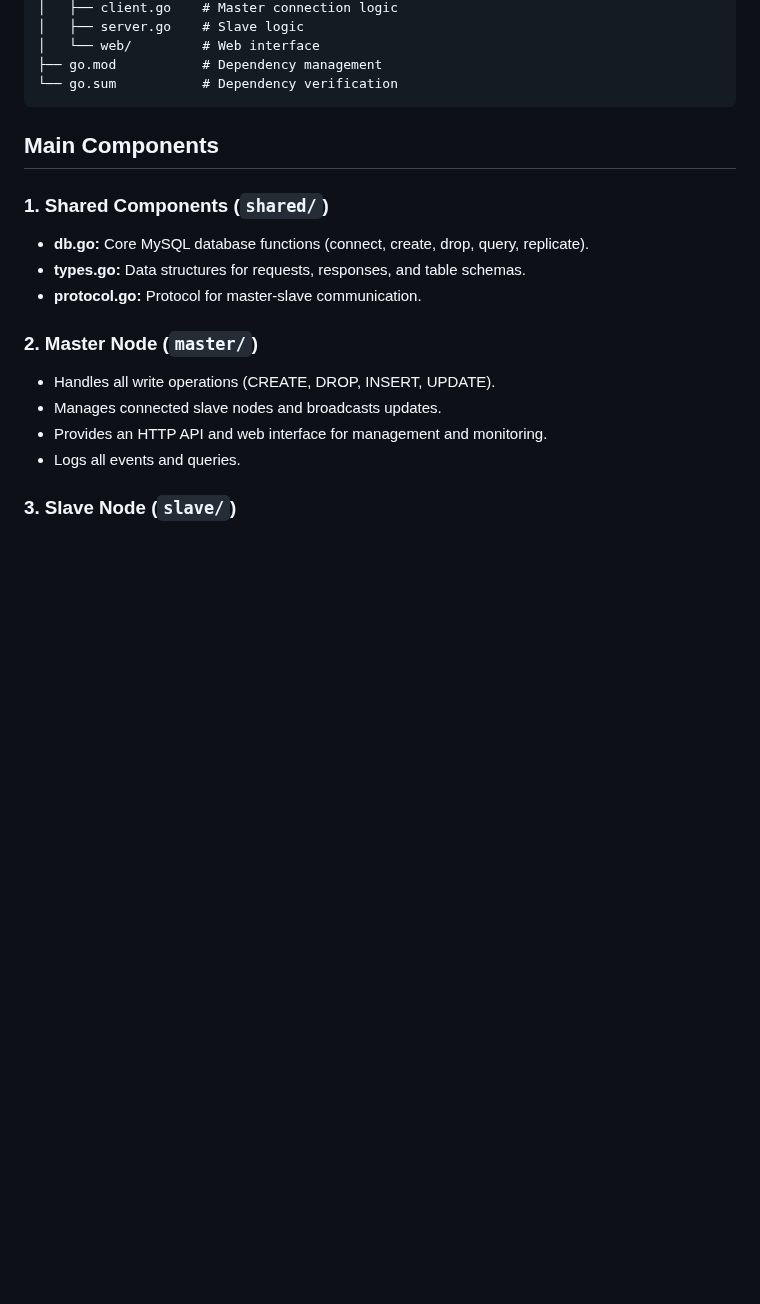
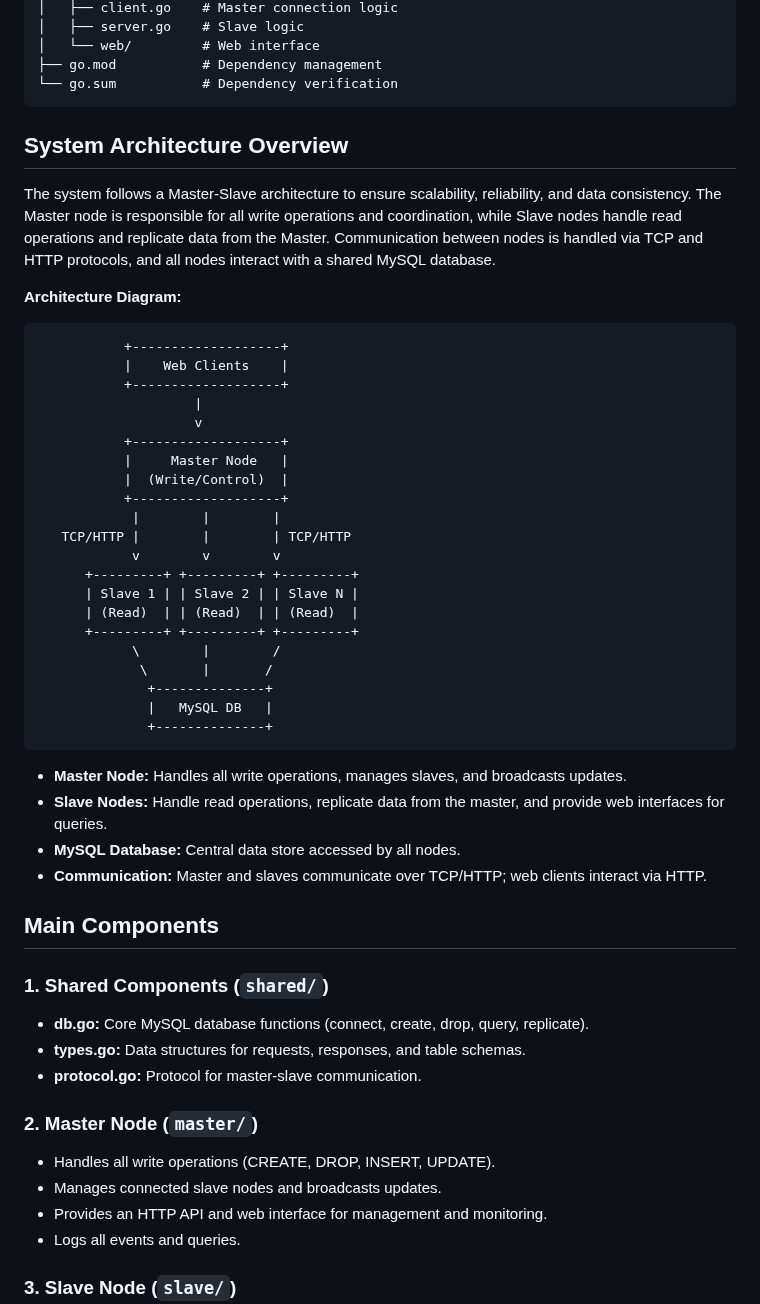
Before and after one commit to Kaido404/Distributed-db, a Markdown page: README.md, the part around one of its changes. GitHub-like rendering; blank space fills up the shorter version.

Commit message:
Update: Added System Architecture Overview with detailed diagram

````diff
--- a/README.md
+++ b/README.md
@@ -22,6 +22,41 @@ This project is a distributed database system written in Go, consisting of a Mas
 ├── go.mod           # Dependency management
 └── go.sum           # Dependency verification
 ```
+
+## System Architecture Overview
+
+The system follows a Master-Slave architecture to ensure scalability, reliability, and data consistency. The Master node is responsible for all write operations and coordination, while Slave nodes handle read operations and replicate data from the Master. Communication between nodes is handled via TCP and HTTP protocols, and all nodes interact with a shared MySQL database.
+
+**Architecture Diagram:**
+
+```
+           +-------------------+
+           |    Web Clients    |
+           +-------------------+
+                    |
+                    v
+           +-------------------+
+           |     Master Node   |
+           |  (Write/Control)  |
+           +-------------------+
+            |        |        |
+   TCP/HTTP |        |        | TCP/HTTP
+            v        v        v
+      +---------+ +---------+ +---------+
+      | Slave 1 | | Slave 2 | | Slave N |
+      | (Read)  | | (Read)  | | (Read)  |
+      +---------+ +---------+ +---------+
+            \        |        /
+             \       |       /
+              +--------------+
+              |   MySQL DB   |
+              +--------------+
+```
+
+- **Master Node:** Handles all write operations, manages slaves, and broadcasts updates.
+- **Slave Nodes:** Handle read operations, replicate data from the master, and provide web interfaces for queries.
+- **MySQL Database:** Central data store accessed by all nodes.
+- **Communication:** Master and slaves communicate over TCP/HTTP; web clients interact via HTTP.
 
 ## Main Components
 
````
Also changed, not shown: other parts of README.md (+1 -1 lines).
